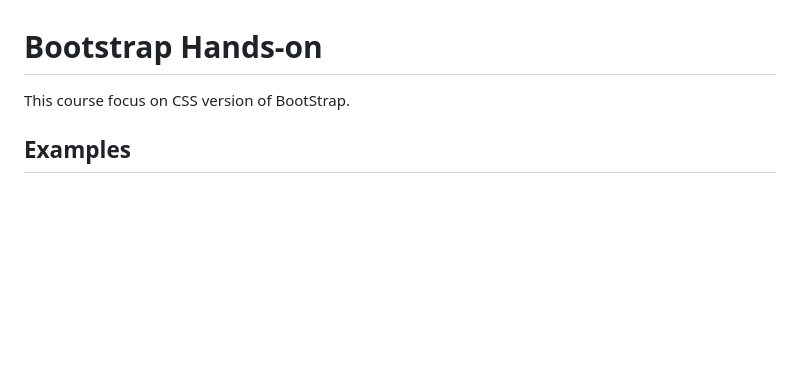
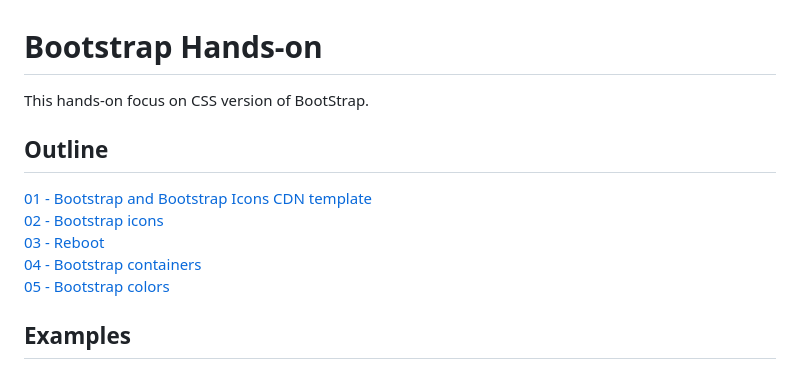
Before and after one commit to pagliares/bootstrap-hands-on, a Markdown page: README.md, the part around the change. Drawn GitHub-style; blank space fills up the shorter version.

Commit message:
Update README.md
Create Outline

```diff
--- a/README.md
+++ b/README.md
@@ -1,6 +1,14 @@
 # Bootstrap Hands-on
 
-This course focus on CSS version of BootStrap.
+This hands-on focus on CSS version of BootStrap.
+
+## Outline
+
+<a href="https://github.com/pagliares/bootstrap-hands-on#01---bootstrap-and-bootstrap-icons-cdn-template">01 - Bootstrap and Bootstrap Icons CDN template</a><br>
+<a href="https://github.com/pagliares/bootstrap-hands-on#02---bootstrap-icons">02 - Bootstrap icons</a><br>
+<a href="https://github.com/pagliares/bootstrap-hands-on#03---reboot">03 - Reboot</a><br>
+<a href="https://github.com/pagliares/bootstrap-hands-on#04---bootstrap-containers">04 - Bootstrap containers</a><br>
+<a href="https://github.com/pagliares/bootstrap-hands-on#05---bootstrap-colors">05 - Bootstrap colors</a><br>
 
 ## Examples
 
```
